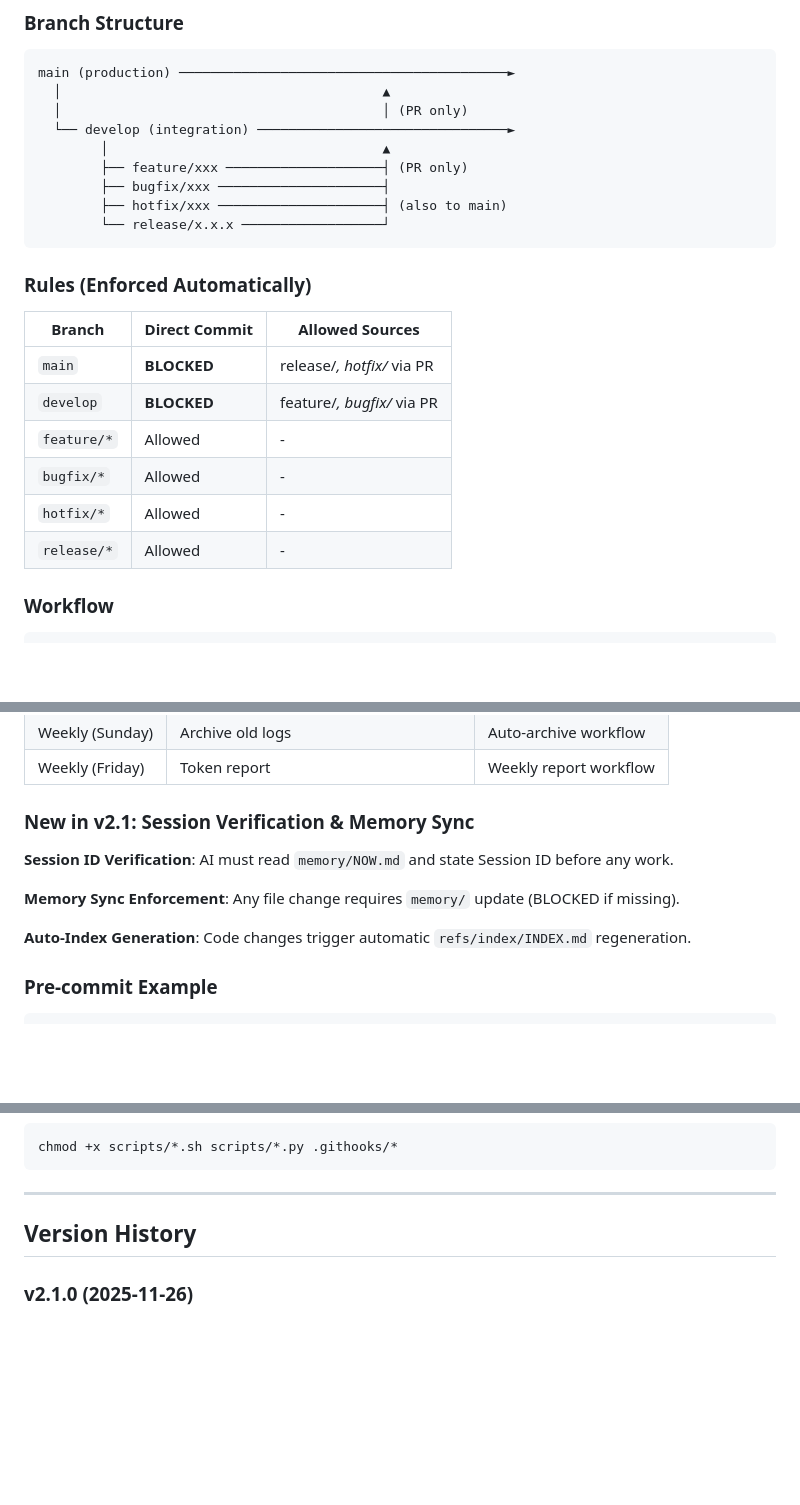
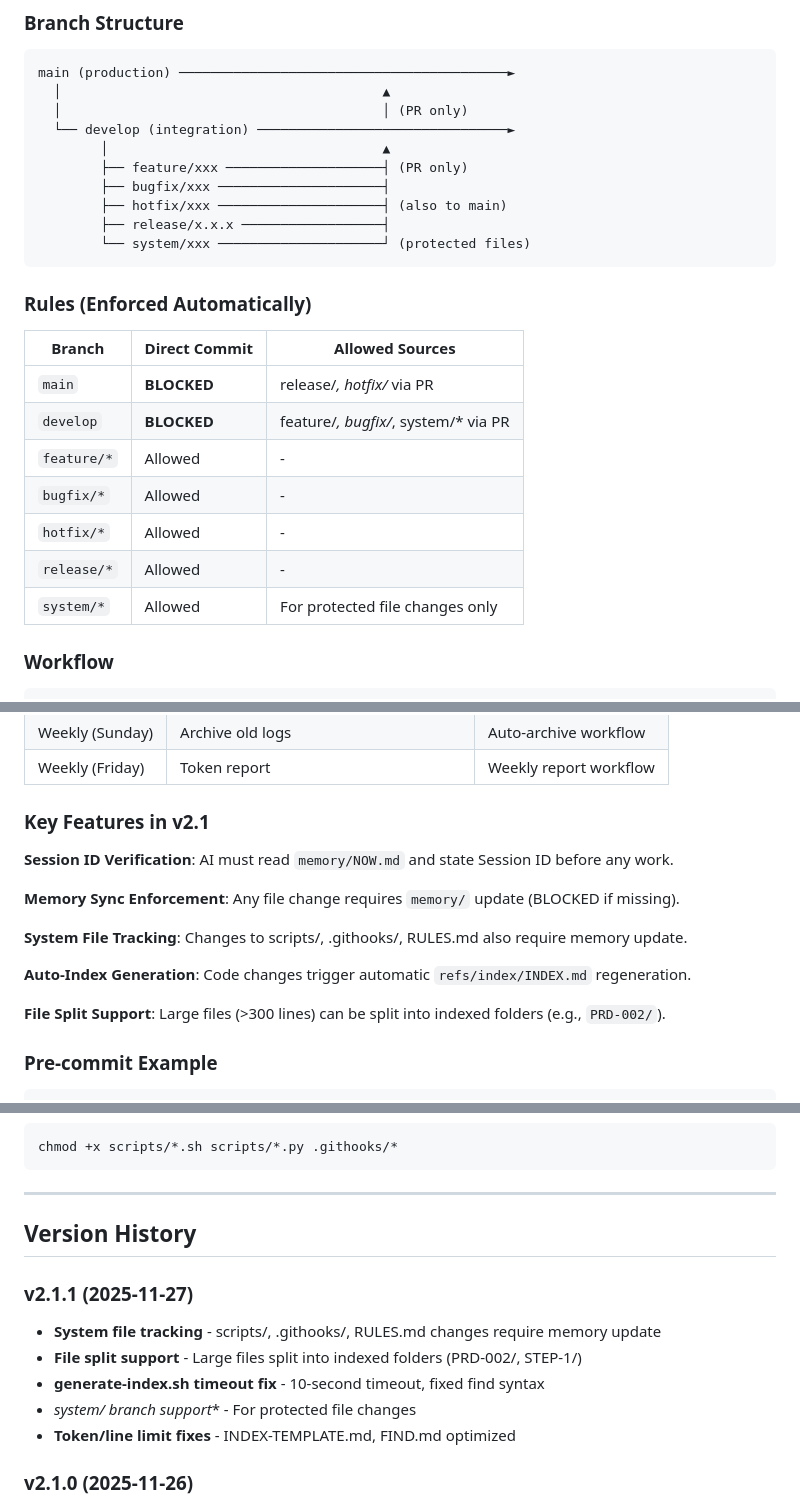
Before and after one commit to saemanas/claude-project-templates, a Markdown page: README.md, 3 parts joined by grey strips. Drawn GitHub-style; blank space fills up the shorter version.

Commit message:
docs: update README to v2.1.1 with new features
- Add system/* branch to Gitflow diagram
- Add System File Tracking, File Split Support features
- Update version history with v2.1.1 changes

🤖 Generated with [Claude Code](https://claude.com/claude-code)

Co-Authored-By: Claude <noreply@anthropic.com>

````diff
--- a/README.md
+++ b/README.md
@@ -176,7 +176,8 @@ main (production) ────────────────────
         ├── feature/xxx ────────────────────┤ (PR only)
         ├── bugfix/xxx ─────────────────────┤
         ├── hotfix/xxx ─────────────────────┤ (also to main)
-        └── release/x.x.x ──────────────────┘
+        ├── release/x.x.x ──────────────────┤
+        └── system/xxx ─────────────────────┘ (protected files)
 ```
 
 ### Rules (Enforced Automatically)
@@ -184,11 +185,12 @@ main (production) ────────────────────
 | Branch | Direct Commit | Allowed Sources |
 |--------|---------------|-----------------|
 | `main` | **BLOCKED** | release/*, hotfix/* via PR |
-| `develop` | **BLOCKED** | feature/*, bugfix/* via PR |
+| `develop` | **BLOCKED** | feature/*, bugfix/*, system/* via PR |
 | `feature/*` | Allowed | - |
 | `bugfix/*` | Allowed | - |
 | `hotfix/*` | Allowed | - |
 | `release/*` | Allowed | - |
+| `system/*` | Allowed | For protected file changes only |
 
 ### Workflow
 
@@ -218,13 +220,17 @@ gh pr create --base develop  # CI/CD validates!
 | Weekly (Sunday) | Archive old logs | Auto-archive workflow |
 | Weekly (Friday) | Token report | Weekly report workflow |
 
-### New in v2.1: Session Verification & Memory Sync
+### Key Features in v2.1
 
 **Session ID Verification**: AI must read `memory/NOW.md` and state Session ID before any work.
 
 **Memory Sync Enforcement**: Any file change requires `memory/` update (BLOCKED if missing).
 
+**System File Tracking**: Changes to scripts/, .githooks/, RULES.md also require memory update.
+
 **Auto-Index Generation**: Code changes trigger automatic `refs/index/INDEX.md` regeneration.
+
+**File Split Support**: Large files (>300 lines) can be split into indexed folders (e.g., `PRD-002/`).
 
 ### Pre-commit Example
 
@@ -427,6 +433,14 @@ chmod +x scripts/*.sh scripts/*.py .githooks/*
 
 ## Version History
 
+### v2.1.1 (2025-11-27)
+
+- **System file tracking** - scripts/, .githooks/, RULES.md changes require memory update
+- **File split support** - Large files split into indexed folders (PRD-002/, STEP-1/)
+- **generate-index.sh timeout fix** - 10-second timeout, fixed find syntax
+- **system/* branch support** - For protected file changes
+- **Token/line limit fixes** - INDEX-TEMPLATE.md, FIND.md optimized
+
 ### v2.1.0 (2025-11-26)
 
 - **Session ID verification** - AI must state Session ID from NOW.md
````
Also changed, not shown: other parts of README.md (+3 -3 lines).
